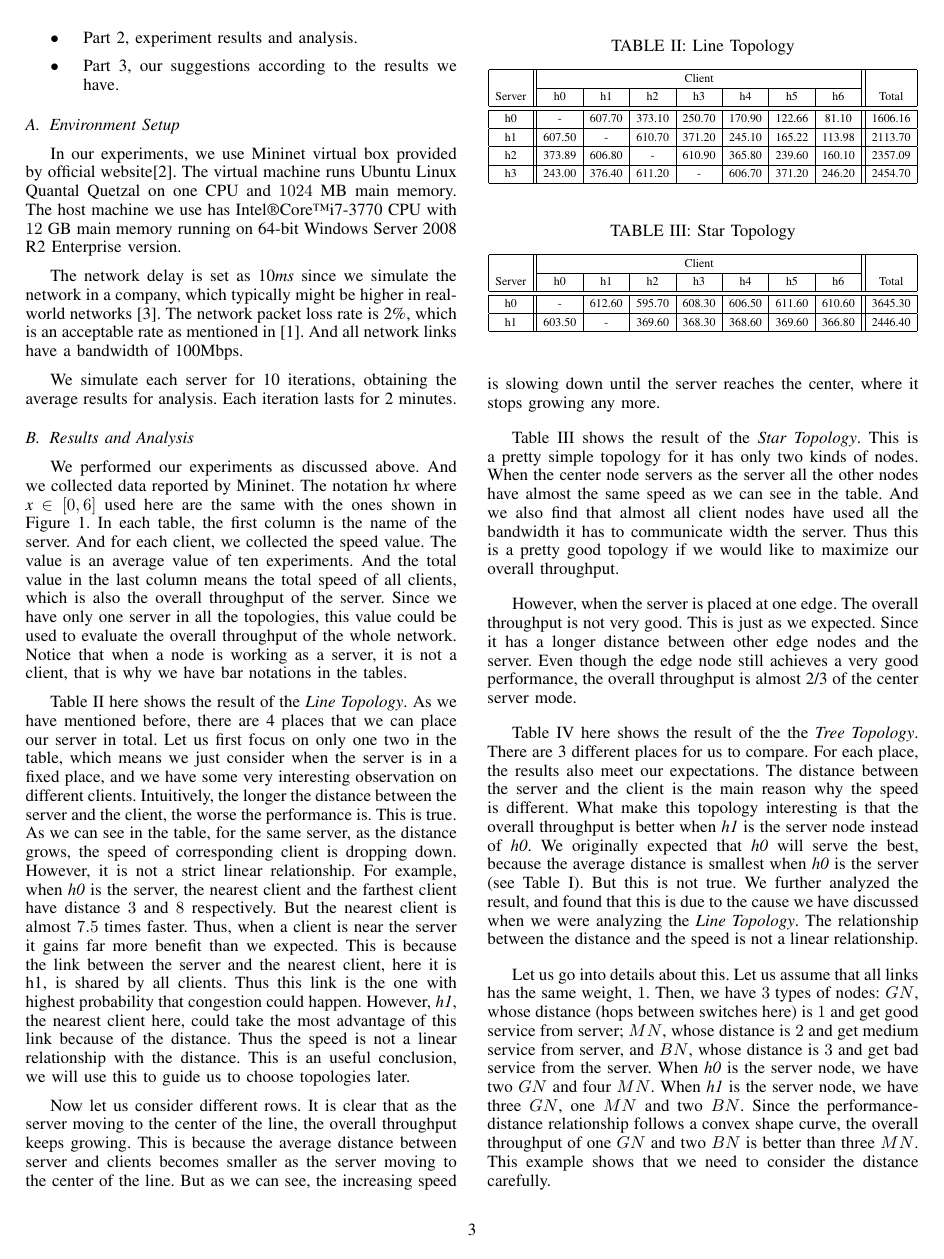
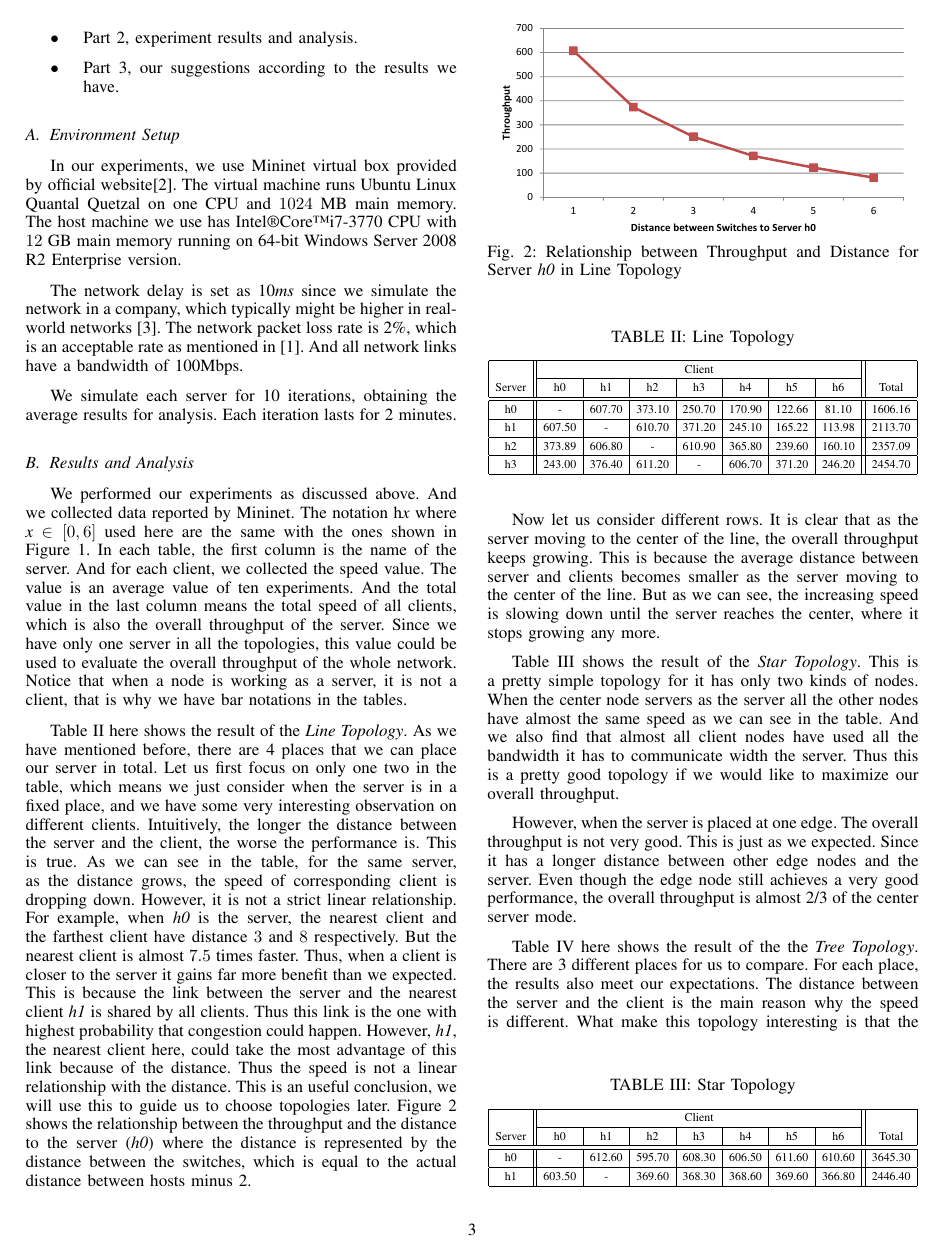
Before and after one commit to hjjandy/536final, a LaTeX paper (report.tex, which reads evaluation.tex): page 3 of 5. Compiled offline with pdfLaTeX.

Commit message:
add eval fig, revise eval
add a fig for performanc-distance relationship;
revise eval according to the fig

```diff
--- a/evaluation.tex
+++ b/evaluation.tex
@@ -49,12 +49,22 @@ This is true. As we can see in the table, for the same server, as the distance g
 the speed of corresponding client is dropping down. However, it is not a strict linear
 relationship. For example, when {\it h0} is the server, the nearest client
 and the farthest client have distance $3$ and $8$ respectively. But the nearest client is
-almost $7.5$ times faster. Thus, when a client is near the server it gains far more benefit
-than we expected. This is because the link between the server and the nearest client, here
-it is h1, is shared by all clients. Thus this link is the one with highest probability that
+almost $7.5$ times faster. Thus, when a client is closer to the server it gains far more benefit
+than we expected. This is because the link between the server and the nearest client
+{\it h1} is shared by all clients. Thus this link is the one with highest probability that
 congestion could happen. However, {\it h1}, the nearest client here, could take the most advantage of
 this link because of the distance. Thus the speed is not a linear relationship with the distance.
 This is an useful conclusion, we will use this to guide us to choose topologies later.
+Figure~\ref{fig:perf-dist} shows the relationship between the throughput and the distance to
+the server ({\it h0}) where the distance is represented by the distance between the switches,
+which is equal to the actual distance between hosts minus 2.
+
+\begin{figure}[ht]
+\centering
+	\includegraphics[angle=-90, width=0.45\textwidth, clip]{figs/performance-distance.eps}
+	\caption{Relationship between Throughput and Distance for Server {\it h0} in Line Topology}
+	\label{fig:perf-dist}
+\end{figure}
 
 Now let us consider different rows. It is clear that as the server moving to the center of
 the line, the overall throughput keeps growing. This is because the average distance between
@@ -127,5 +137,3 @@ we have $3$ types of nodes: $GN$, whose distance (hops between switches here) is
 whose distance is $2$ and get medium service from server, and $BN$, whose distance is $3$ and get
 bad service from the server. When {\it h0} is the server node, we have two $GN$ and four $MN$. When {\it h1}
 is the server node, we have three $GN$, one $MN$ and two $BN$. Since the performance-distance
-relationship follows a convex shape curve, the overall throughput of one $GN$ and two $BN$ is better
-than three $MN$. This example shows that we need to consider the distance carefully.
```
Also changed, not shown: figs/performance-distance.eps (added), figs/performance-distance.ps (added), evaluation.tex (3 more changed lines), 1 other file.
